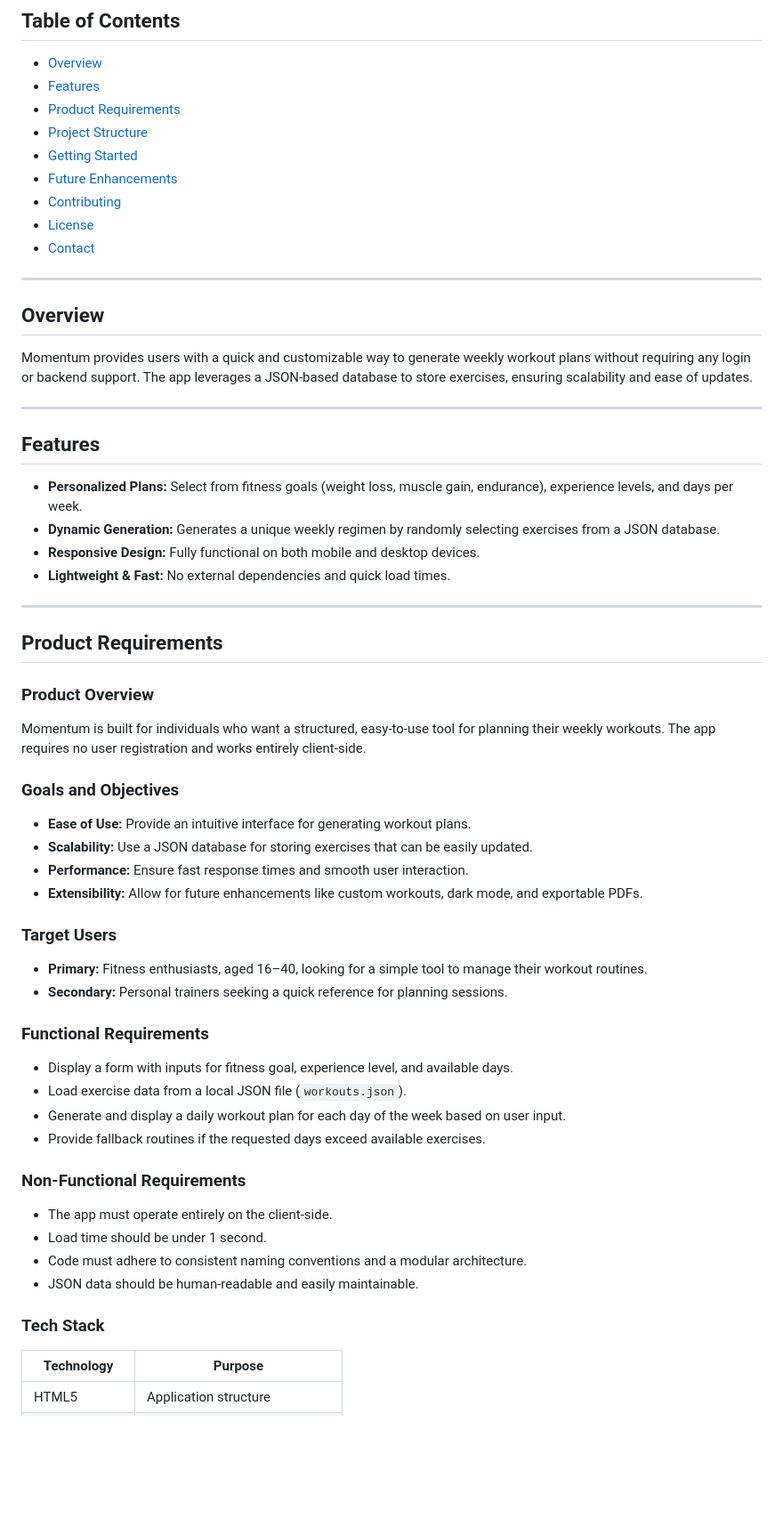
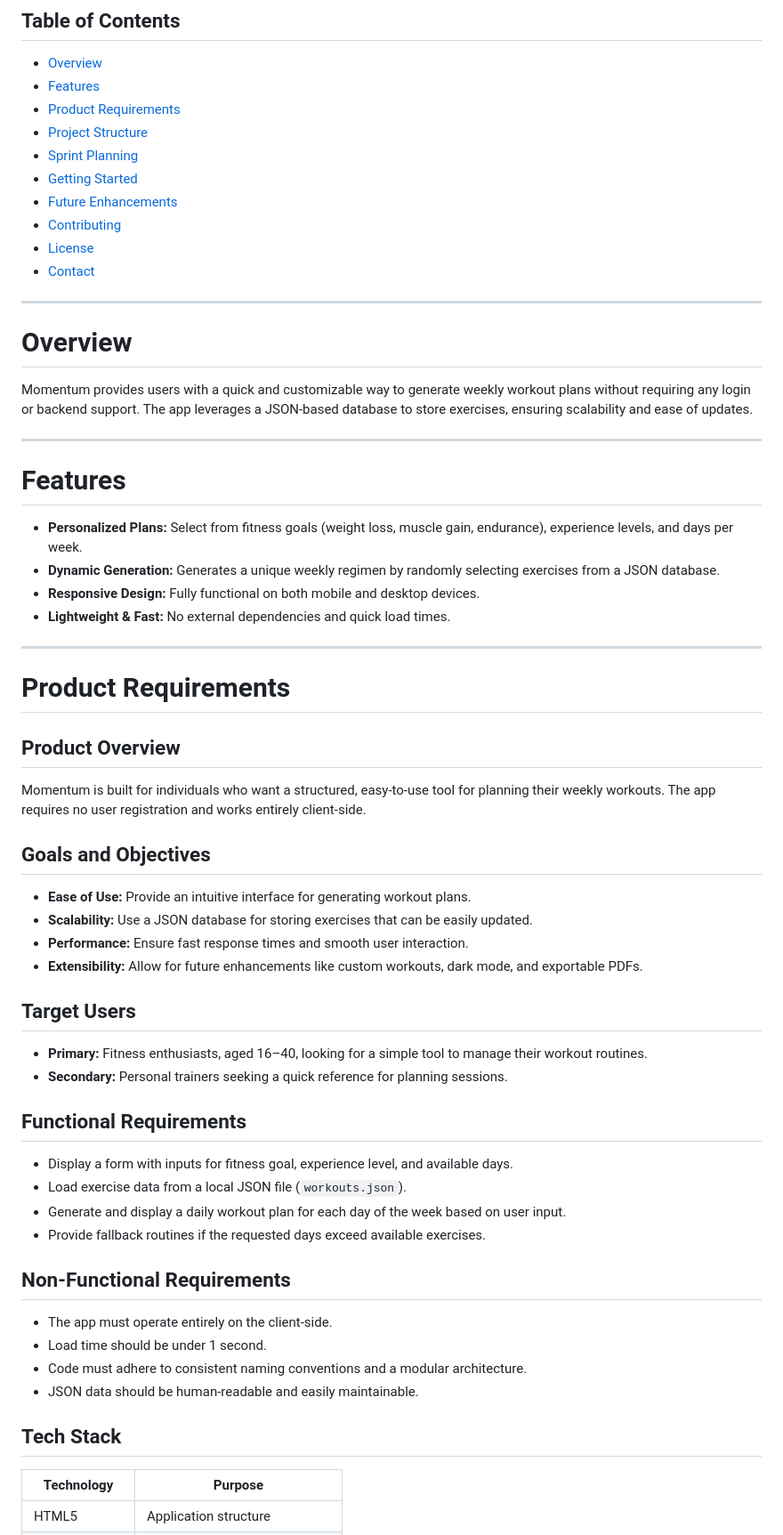
Before and after one commit to vkh12/Momentum, a Markdown page: README.md, the part around one of its changes. Shown at 89% size. Rendered like a GitHub page; blank space fills up the shorter version.

```diff
--- a/README.md
+++ b/README.md
@@ -9,6 +9,7 @@ Momentum is a lightweight, web-based application that generates personalized wee
 - [Features](#features)
 - [Product Requirements](#product-requirements)
 - [Project Structure](#project-structure)
+- [Sprint Planning](#sprint-planning)
 - [Getting Started](#getting-started)
 - [Future Enhancements](#future-enhancements)
 - [Contributing](#contributing)
@@ -17,13 +18,13 @@ Momentum is a lightweight, web-based application that generates personalized wee
 
 ---
 
-## Overview
+# Overview
 
 Momentum provides users with a quick and customizable way to generate weekly workout plans without requiring any login or backend support. The app leverages a JSON-based database to store exercises, ensuring scalability and ease of updates.
 
 ---
 
-## Features
+# Features
 
 - **Personalized Plans:** Select from fitness goals (weight loss, muscle gain, endurance), experience levels, and days per week.
 - **Dynamic Generation:** Generates a unique weekly regimen by randomly selecting exercises from a JSON database.
@@ -32,34 +33,34 @@ Momentum provides users with a quick and customizable way to generate weekly wor
 
 ---
 
-## Product Requirements
+# Product Requirements
 
-### Product Overview
+## Product Overview
 Momentum is built for individuals who want a structured, easy-to-use tool for planning their weekly workouts. The app requires no user registration and works entirely client-side.
 
-### Goals and Objectives
+## Goals and Objectives
 - **Ease of Use:** Provide an intuitive interface for generating workout plans.
 - **Scalability:** Use a JSON database for storing exercises that can be easily updated.
 - **Performance:** Ensure fast response times and smooth user interaction.
 - **Extensibility:** Allow for future enhancements like custom workouts, dark mode, and exportable PDFs.
 
-### Target Users
+## Target Users
 - **Primary:** Fitness enthusiasts, aged 16–40, looking for a simple tool to manage their workout routines.
 - **Secondary:** Personal trainers seeking a quick reference for planning sessions.
 
-### Functional Requirements
+## Functional Requirements
 - Display a form with inputs for fitness goal, experience level, and available days.
 - Load exercise data from a local JSON file (`workouts.json`).
 - Generate and display a daily workout plan for each day of the week based on user input.
 - Provide fallback routines if the requested days exceed available exercises.
 
-### Non-Functional Requirements
+## Non-Functional Requirements
 - The app must operate entirely on the client-side.
 - Load time should be under 1 second.
 - Code must adhere to consistent naming conventions and a modular architecture.
 - JSON data should be human-readable and easily maintainable.
 
-### Tech Stack
+## Tech Stack
 | Technology     | Purpose                          |
 |----------------|----------------------------------|
 | HTML5          | Application structure            |
```
Also changed, not shown: other parts of README.md (+16 -16 lines).
